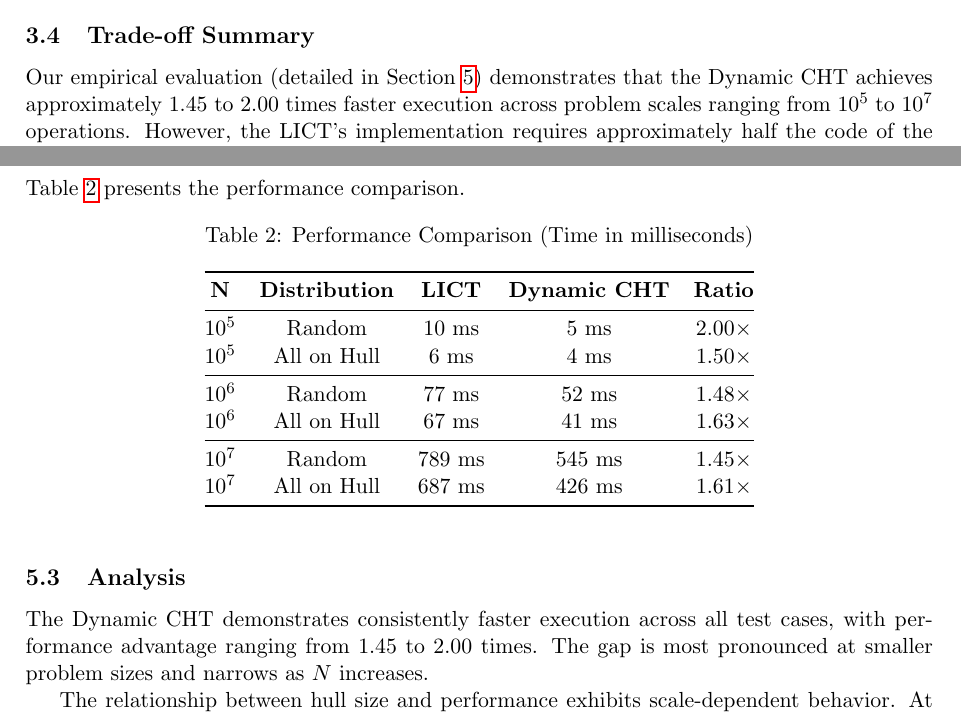
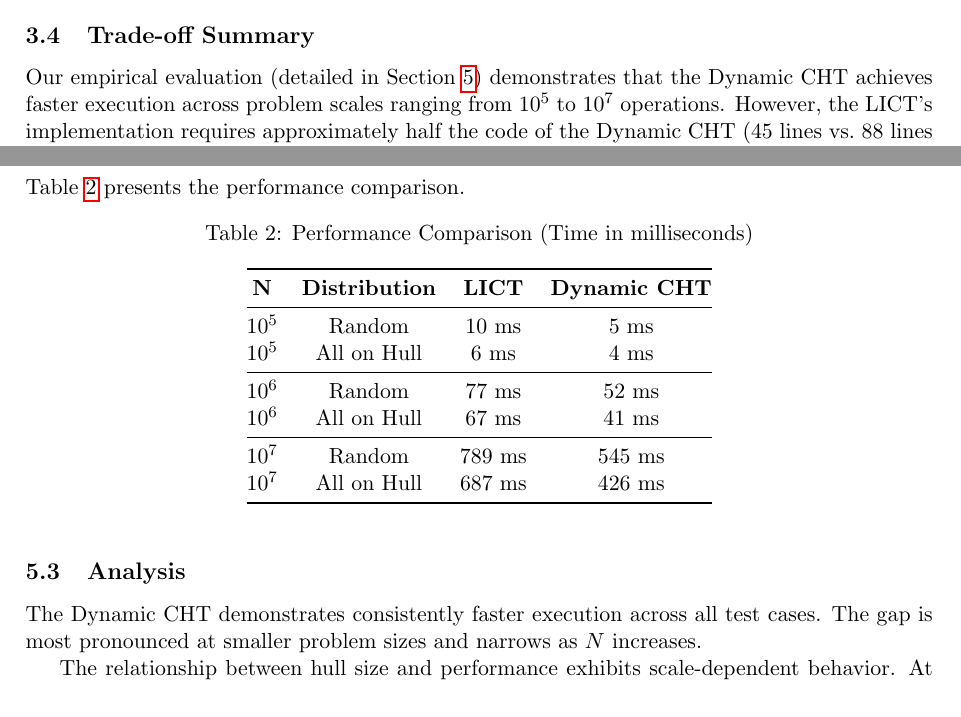
Before and after one commit to chnlich/lichao-tree, a LaTeX paper (doc/report.tex): two parts of pages 5 and 6 of 8 before the commit and two parts of pages 5 and 6 of 7 after it, joined at a grey line, cut so that both start at the same text. Compiled offline with pdfLaTeX.

Commit message:
Remove performance ratios from paper

```diff
--- a/doc/report.tex
+++ b/doc/report.tex
@@ -187,7 +187,7 @@ The choice between these approaches involves several trade-offs:
 
 \subsection{Trade-off Summary}
 
-Our empirical evaluation (detailed in Section~\ref{sec:benchmarks}) demonstrates that the Dynamic CHT achieves approximately 1.45 to 2.00 times faster execution across problem scales ranging from $10^5$ to $10^7$ operations. However, the LICT's implementation requires approximately half the code of the Dynamic CHT (45 lines vs.~88 lines in our implementations) and eliminates an entire class of potential bugs related to intersection calculations. For applications where implementation time, correctness guarantees, or extensibility are paramount, the LICT offers a compelling alternative despite its higher computational cost.
+Our empirical evaluation (detailed in Section~\ref{sec:benchmarks}) demonstrates that the Dynamic CHT achieves faster execution across problem scales ranging from $10^5$ to $10^7$ operations. However, the LICT's implementation requires approximately half the code of the Dynamic CHT (45 lines vs.~88 lines in our implementations) and eliminates an entire class of potential bugs related to intersection calculations. For applications where implementation time, correctness guarantees, or extensibility are paramount, the LICT offers a compelling alternative despite its higher computational cost.
 
 \section{Implementation}\label{sec:implementation}
 
@@ -230,25 +230,25 @@ Table~\ref{tab:results} presents the performance comparison.
 \centering
 \caption{Performance Comparison (Time in milliseconds)}
 \label{tab:results}
-\begin{tabular}{@{}ccccc@{}}
+\begin{tabular}{@{}cccc@{}}
 \toprule
-\textbf{N} & \textbf{Distribution} & \textbf{LICT} & \textbf{Dynamic CHT} & \textbf{Ratio} \\
+\textbf{N} & \textbf{Distribution} & \textbf{LICT} & \textbf{Dynamic CHT} \\
 \midrule
-$10^5$ & Random & 10 ms & 5 ms & $2.00\times$ \\
-$10^5$ & All on Hull & 6 ms & 4 ms & $1.50\times$ \\
+$10^5$ & Random & 10 ms & 5 ms \\
+$10^5$ & All on Hull & 6 ms & 4 ms \\
 \midrule
-$10^6$ & Random & 77 ms & 52 ms & $1.48\times$ \\
-$10^6$ & All on Hull & 67 ms & 41 ms & $1.63\times$ \\
+$10^6$ & Random & 77 ms & 52 ms \\
+$10^6$ & All on Hull & 67 ms & 41 ms \\
 \midrule
-$10^7$ & Random & 789 ms & 545 ms & $1.45\times$ \\
-$10^7$ & All on Hull & 687 ms & 426 ms & $1.61\times$ \\
+$10^7$ & Random & 789 ms & 545 ms \\
+$10^7$ & All on Hull & 687 ms & 426 ms \\
 \bottomrule
 \end{tabular}
 \end{table}
 
 \subsection{Analysis}
 
-The Dynamic CHT demonstrates consistently faster execution across all test cases, with performance advantage ranging from 1.45 to 2.00 times. The gap is most pronounced at smaller problem sizes and narrows as $N$ increases.
+The Dynamic CHT demonstrates consistently faster execution across all test cases. The gap is most pronounced at smaller problem sizes and narrows as $N$ increases.
 
 The relationship between hull size and performance exhibits scale-dependent behavior. At smaller scales, the Dynamic CHT benefits more significantly from skipping irrelevant lines. At larger scales, cache effects become dominant, and the pattern becomes less pronounced.
 
```
